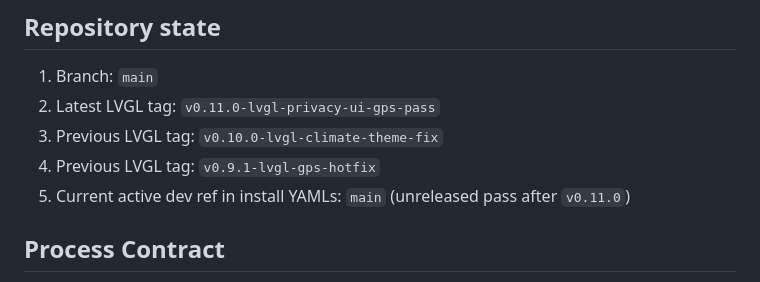
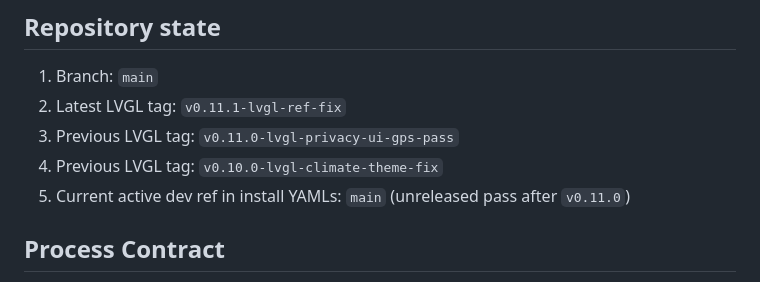
Before and after one commit to jloops412/esphome-lilygo-tdeck-plus, a Markdown page: docs/handoff-context.md, the part around the change. GitHub-like rendering.

```diff
--- a/docs/handoff-context.md
+++ b/docs/handoff-context.md
@@ -2,9 +2,9 @@
 
 ## Repository state
 1. Branch: `main`
-2. Latest LVGL tag: `v0.11.0-lvgl-privacy-ui-gps-pass`
-3. Previous LVGL tag: `v0.10.0-lvgl-climate-theme-fix`
-4. Previous LVGL tag: `v0.9.1-lvgl-gps-hotfix`
+2. Latest LVGL tag: `v0.11.1-lvgl-ref-fix`
+3. Previous LVGL tag: `v0.11.0-lvgl-privacy-ui-gps-pass`
+4. Previous LVGL tag: `v0.10.0-lvgl-climate-theme-fix`
 5. Current active dev ref in install YAMLs: `main` (unreleased pass after `v0.11.0`)
 
 ## Process Contract
```
Also changed, not shown: docs/release.md (+1 -0 lines).
